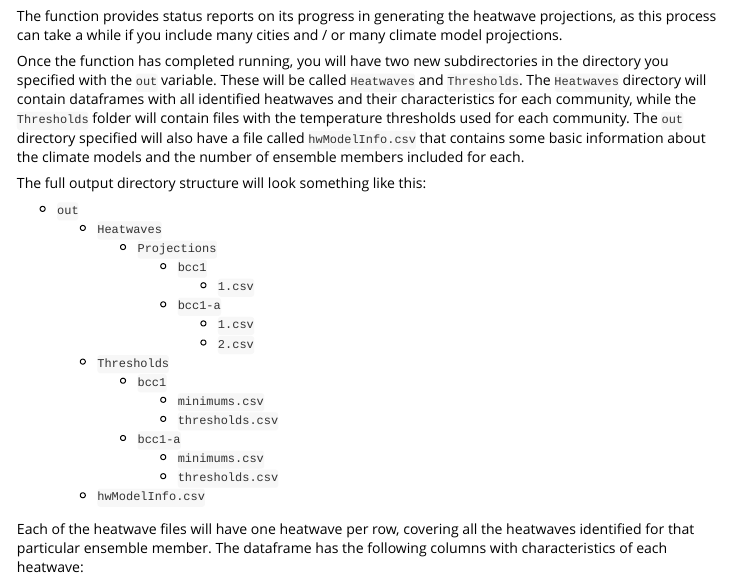
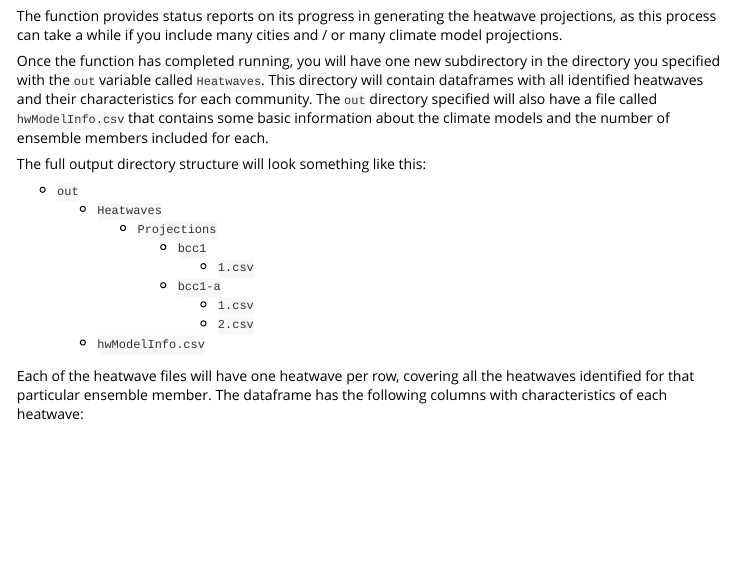
Before and after one commit to geanders/futureheatwaves, an R Markdown document (vignettes/futureheatwaves.Rmd): the page in a window 1100 px wide, from 4660 px down. Rendered offline with R 4.5, knitr and Pandoc, with nearby package versions.

Commit message:
Update vignette on structure of output directory

```diff
--- a/vignettes/futureheatwaves.Rmd
+++ b/vignettes/futureheatwaves.Rmd
@@ -190,7 +190,7 @@ All operations completed. Exiting.
 
 The function provides status reports on its progress in generating the heatwave projections, as this process can take a while if you include many cities and / or many climate model projections.
 
-Once the function has completed running, you will have two new subdirectories in the directory you specified with the `out` variable. These will be called `Heatwaves` and `Thresholds`. The `Heatwaves` directory will contain dataframes with all identified heatwaves and their characteristics for each community, while the `Thresholds` folder will contain files with the temperature thresholds used for each community. The `out` directory specified will also have a file called `hwModelInfo.csv` that contains some basic information about the climate models and the number of ensemble members included for each.
+Once the function has completed running, you will have one new subdirectory in the directory you specified with the `out` variable called `Heatwaves`. This directory will contain dataframes with all identified heatwaves and their characteristics for each community. The `out` directory specified will also have a file called `hwModelInfo.csv` that contains some basic information about the climate models and the number of ensemble members included for each.
 
 The full output directory structure will look something like this:
 
@@ -202,13 +202,6 @@ The full output directory structure will look something like this:
             - `bcc1-a`
                 - `1.csv`
                 - `2.csv`
-    - `Thresholds`
-        - `bcc1`
-            - `minimums.csv`
-            - `thresholds.csv`
-        - `bcc1-a`
-            - `minimums.csv`
-            - `thresholds.csv`
     - `hwModelInfo.csv`
 
 Each of the heatwave files will have one heatwave per row, covering all the heatwaves identified for that particular ensemble member. The dataframe has the following columns with characteristics of each heatwave:
```
